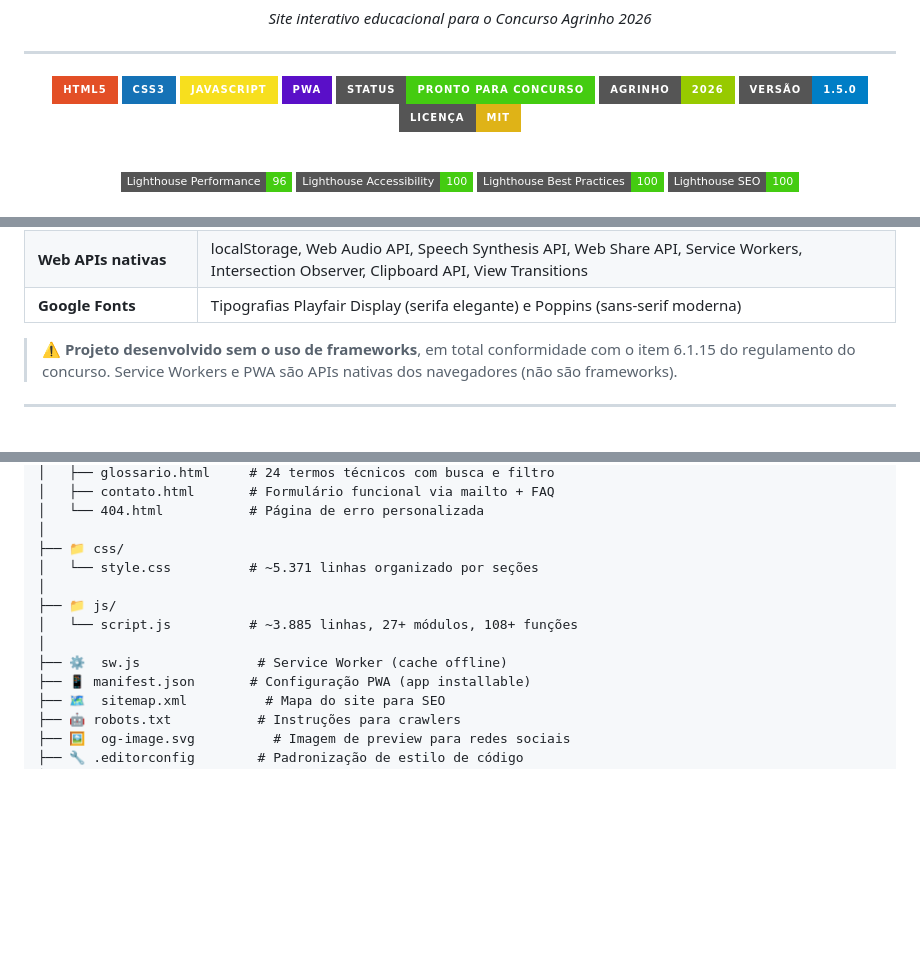
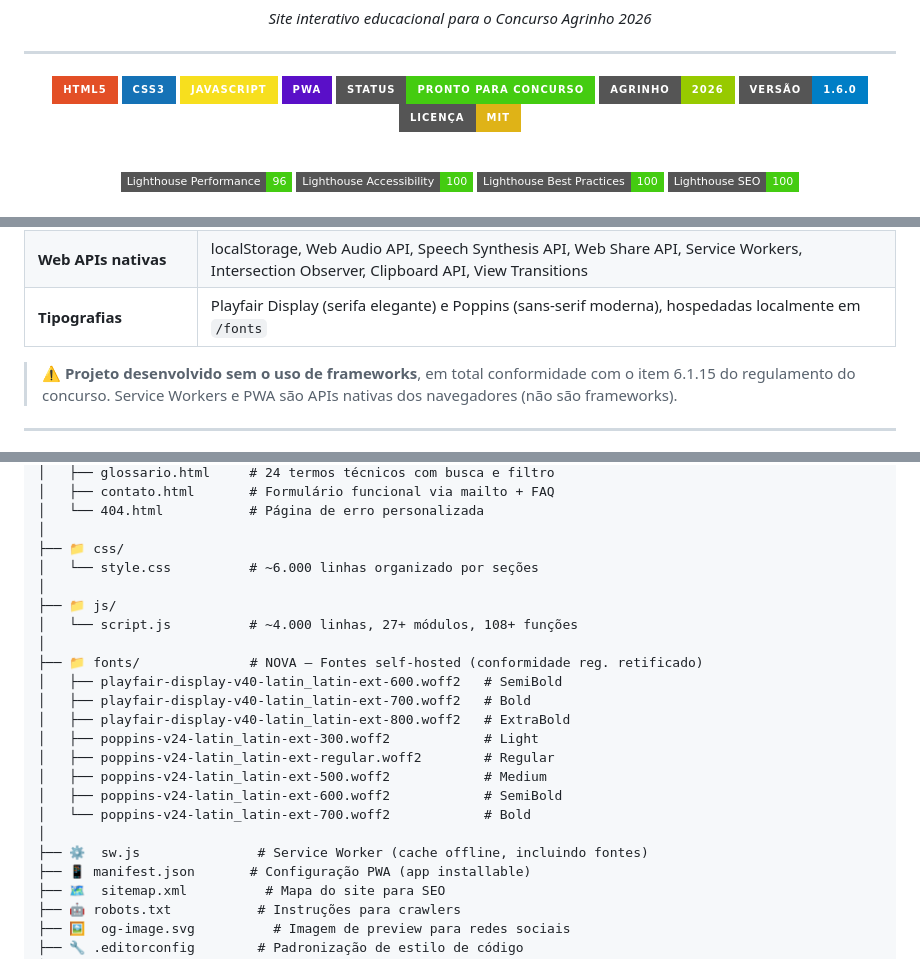
Before and after one commit to JAOG1V1/agrinho-2026, a Markdown page: README.md, 3 parts joined by grey strips. Drawn GitHub-style; badges without logos; blank space fills up the shorter version.

Commit message:
Atualizar README para v1.6.0
Updated version number and changed font hosting to self-hosted for compliance.

```diff
--- a/README.md
+++ b/README.md
@@ -18,7 +18,7 @@ _Site interativo educacional para o Concurso Agrinho 2026_
 [![PWA](https://img.shields.io/badge/PWA-5A0FC8?style=for-the-badge&logo=pwa&logoColor=white)](https://developer.mozilla.org/pt-BR/docs/Web/Progressive_web_apps)
 ![Status](https://img.shields.io/badge/Status-Pronto%20para%20Concurso-success?style=for-the-badge)
 [![Concurso](https://img.shields.io/badge/Agrinho-2026-green?style=for-the-badge)](https://www.sistemafaep.org.br/agrinho/)
-![Versão](https://img.shields.io/badge/Versão-1.5.0-blue?style=for-the-badge)
+![Versão](https://img.shields.io/badge/Versão-1.6.0-blue?style=for-the-badge)
 ![Licença](https://img.shields.io/badge/Licença-MIT-yellow?style=for-the-badge)
 
 <br>
@@ -129,7 +129,7 @@ O site demonstra que **é possível produzir alimentos sem destruir a natureza**
 | **Tour Guiado**         | Sistema de onboarding para primeira visita com 5 passos interativos                                             |
 | **Indicador de Progresso** | Barra de scroll em tempo real no topo da página                                                              |
 | **Web APIs nativas**    | localStorage, Web Audio API, Speech Synthesis API, Web Share API, Service Workers, Intersection Observer, Clipboard API, View Transitions |
-| **Google Fonts**        | Tipografias Playfair Display (serifa elegante) e Poppins (sans-serif moderna)                                   |
+| **Tipografias**         | Playfair Display (serifa elegante) e Poppins (sans-serif moderna), hospedadas localmente em `/fonts`            |
 
 > ⚠️ **Projeto desenvolvido sem o uso de frameworks**, em total conformidade com o item 6.1.15 do regulamento do concurso. Service Workers e PWA são APIs nativas dos navegadores (não são frameworks).
 
@@ -152,12 +152,22 @@ Agrinho 2026/
 │   └── 404.html           # Página de erro personalizada
 │
 ├── 📁 css/
-│   └── style.css          # ~5.371 linhas organizado por seções
+│   └── style.css          # ~6.000 linhas organizado por seções
 │
 ├── 📁 js/
-│   └── script.js          # ~3.885 linhas, 27+ módulos, 108+ funções
+│   └── script.js          # ~4.000 linhas, 27+ módulos, 108+ funções
 │
-├── ⚙️  sw.js               # Service Worker (cache offline)
+├── 📁 fonts/              # NOVA — Fontes self-hosted (conformidade reg. retificado)
+│   ├── playfair-display-v40-latin_latin-ext-600.woff2   # SemiBold
+│   ├── playfair-display-v40-latin_latin-ext-700.woff2   # Bold
+│   ├── playfair-display-v40-latin_latin-ext-800.woff2   # ExtraBold
+│   ├── poppins-v24-latin_latin-ext-300.woff2            # Light
+│   ├── poppins-v24-latin_latin-ext-regular.woff2        # Regular
+│   ├── poppins-v24-latin_latin-ext-500.woff2            # Medium
+│   ├── poppins-v24-latin_latin-ext-600.woff2            # SemiBold
+│   └── poppins-v24-latin_latin-ext-700.woff2            # Bold
+│
+├── ⚙️  sw.js               # Service Worker (cache offline, incluindo fontes)
 ├── 📱 manifest.json       # Configuração PWA (app installable)
 ├── 🗺️  sitemap.xml          # Mapa do site para SEO
 ├── 🤖 robots.txt           # Instruções para crawlers
```
Also changed, not shown: other parts of README.md (+2 -2 lines).
